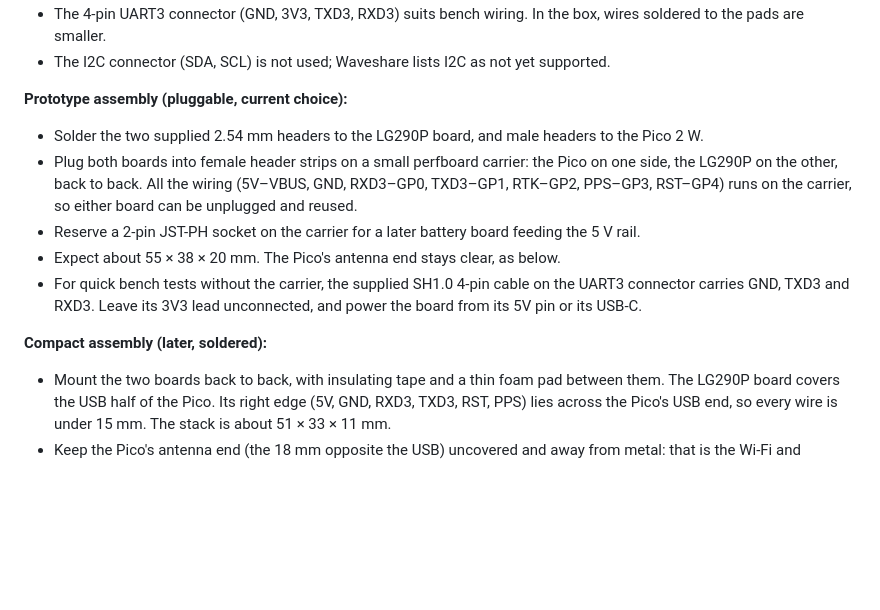
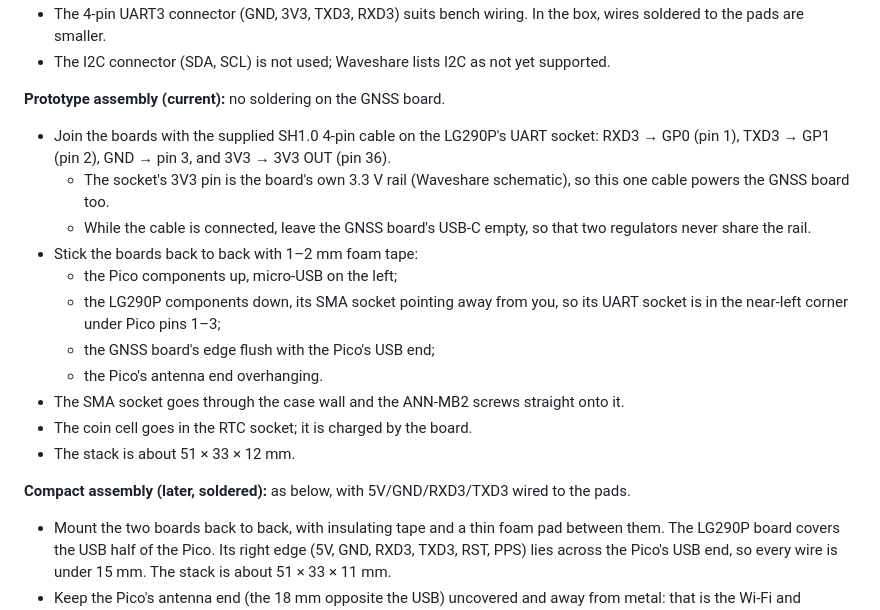
Before and after one commit to RFSAT/PicoRTK, a Markdown page: README.md, the part around the change. Drawn GitHub-style; blank space fills up the shorter version.

Commit message:
README: cable-and-foam-tape prototype assembly (no carrier), SMA through the case wall
Co-Authored-By: Claude Opus 5.5 <noreply@anthropic.com>
Claude-Session: https://claude.ai/code/session_01957FYQcY1yfCUAseQTkPpm

```diff
--- a/README.md
+++ b/README.md
@@ -27,15 +27,21 @@ The Waveshare board (33 × 33 mm) has 9 castellated pads on each side. Use **UAR
 - The 4-pin UART3 connector (GND, 3V3, TXD3, RXD3) suits bench wiring. In the box, wires soldered to the pads are smaller.
 - The I2C connector (SDA, SCL) is not used; Waveshare lists I2C as not yet supported.
 
-**Prototype assembly (pluggable, current choice):**
+**Prototype assembly (current):** no soldering on the GNSS board.
 
-- Solder the two supplied 2.54 mm headers to the LG290P board, and male headers to the Pico 2 W.
-- Plug both boards into female header strips on a small perfboard carrier: the Pico on one side, the LG290P on the other, back to back. All the wiring (5V–VBUS, GND, RXD3–GP0, TXD3–GP1, RTK–GP2, PPS–GP3, RST–GP4) runs on the carrier, so either board can be unplugged and reused.
-- Reserve a 2-pin JST-PH socket on the carrier for a later battery board feeding the 5 V rail.
-- Expect about 55 × 38 × 20 mm. The Pico's antenna end stays clear, as below.
-- For quick bench tests without the carrier, the supplied SH1.0 4-pin cable on the UART3 connector carries GND, TXD3 and RXD3. Leave its 3V3 lead unconnected, and power the board from its 5V pin or its USB-C.
+- Join the boards with the supplied SH1.0 4-pin cable on the LG290P's UART socket: RXD3 → GP0 (pin 1), TXD3 → GP1 (pin 2), GND → pin 3, and 3V3 → 3V3 OUT (pin 36).
+  - The socket's 3V3 pin is the board's own 3.3 V rail (Waveshare schematic), so this one cable powers the GNSS board too.
+  - While the cable is connected, leave the GNSS board's USB-C empty, so that two regulators never share the rail.
+- Stick the boards back to back with 1–2 mm foam tape:
+  - the Pico components up, micro-USB on the left;
+  - the LG290P components down, its SMA socket pointing away from you, so its UART socket is in the near-left corner under Pico pins 1–3;
+  - the GNSS board's edge flush with the Pico's USB end;
+  - the Pico's antenna end overhanging.
+- The SMA socket goes through the case wall and the ANN-MB2 screws straight onto it.
+- The coin cell goes in the RTC socket; it is charged by the board.
+- The stack is about 51 × 33 × 12 mm.
 
-**Compact assembly (later, soldered):**
+**Compact assembly (later, soldered):** as below, with 5V/GND/RXD3/TXD3 wired to the pads.
 
 - Mount the two boards back to back, with insulating tape and a thin foam pad between them. The LG290P board covers the USB half of the Pico. Its right edge (5V, GND, RXD3, TXD3, RST, PPS) lies across the Pico's USB end, so every wire is under 15 mm. The stack is about 51 × 33 × 11 mm.
 - Keep the Pico's antenna end (the 18 mm opposite the USB) uncovered and away from metal: that is the Wi-Fi and Bluetooth antenna.
```
